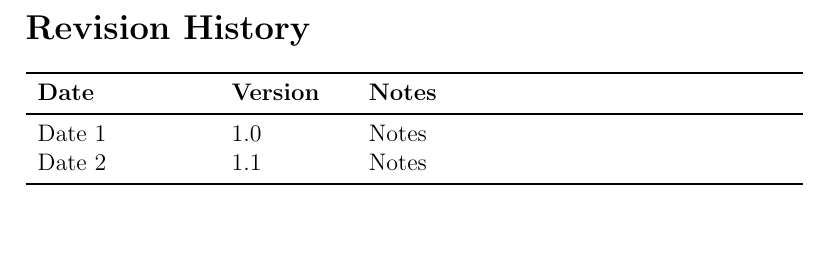
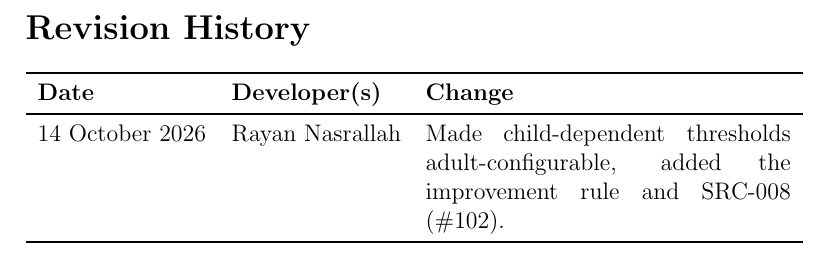
Before and after one commit to AHMEDELZARIA/squigglr, a LaTeX document (docs/SRS/SRS.tex): part of page 6 of 43, cut so that both start at the same text, the shorter picture padded with empty space. Compiled offline with pdfLaTeX; a LaTeX package or settings file that is missing is left out.

Commit message:
docs: add SRS and PSG revision history entries (#102)

```diff
--- a/docs/SRS/SRS.tex
+++ b/docs/SRS/SRS.tex
@@ -48,11 +48,10 @@
 
 \section*{Revision History}
 
-\begin{tabularx}{\textwidth}{p{3cm}p{2cm}X}
-\toprule {\textbf{Date}} & {\textbf{Version}} & {\textbf{Notes}}\\
+\begin{tabularx}{\textwidth}{p{3cm}p{3cm}X}
+\toprule {\textbf{Date}} & {\textbf{Developer(s)}} & {\textbf{Change}}\\
 \midrule
-Date 1 & 1.0 & Notes\\
-Date 2 & 1.1 & Notes\\
+14 October 2026 & Rayan Nasrallah & Made child-dependent thresholds adult-configurable, added the improvement rule and SRC-008 (\#102).\\
 \bottomrule
 \end{tabularx}
 
```
Also changed, not shown: docs/ProblemStatementAndGoals/ProblemStatement.tex (+3 -0 lines).
